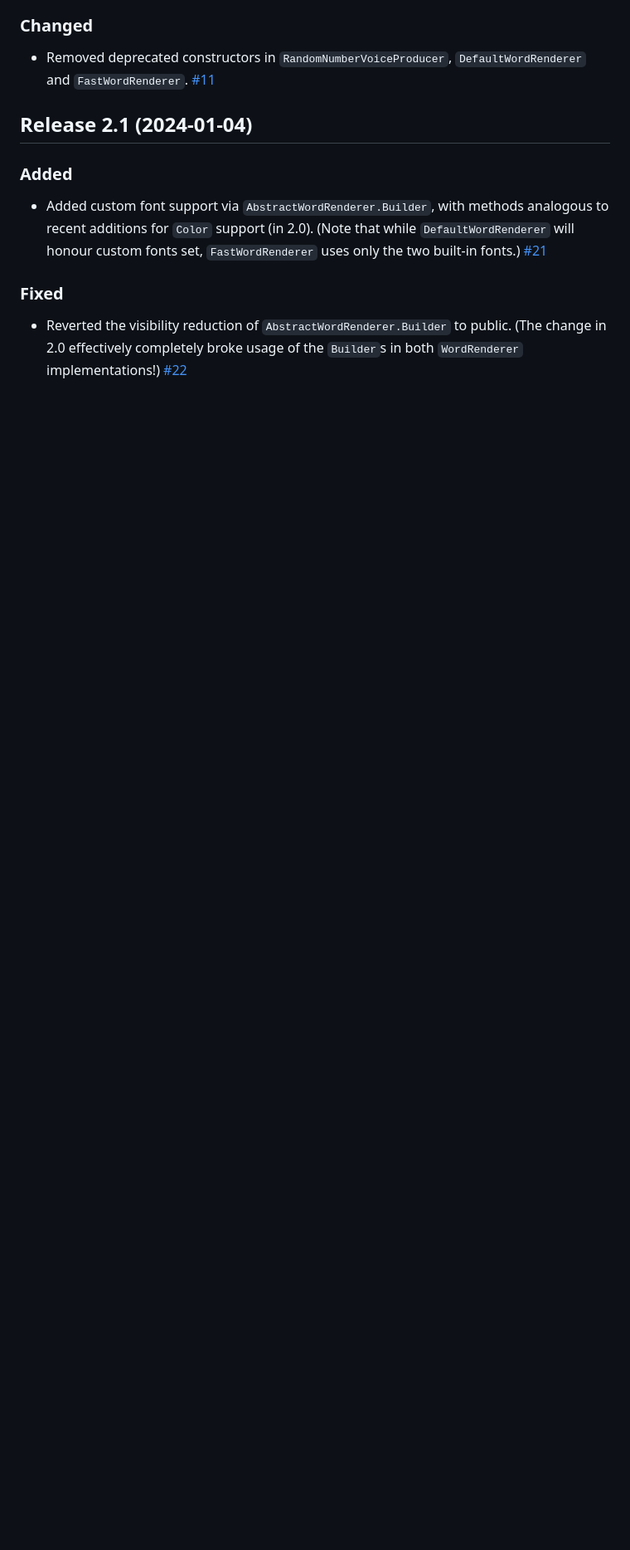
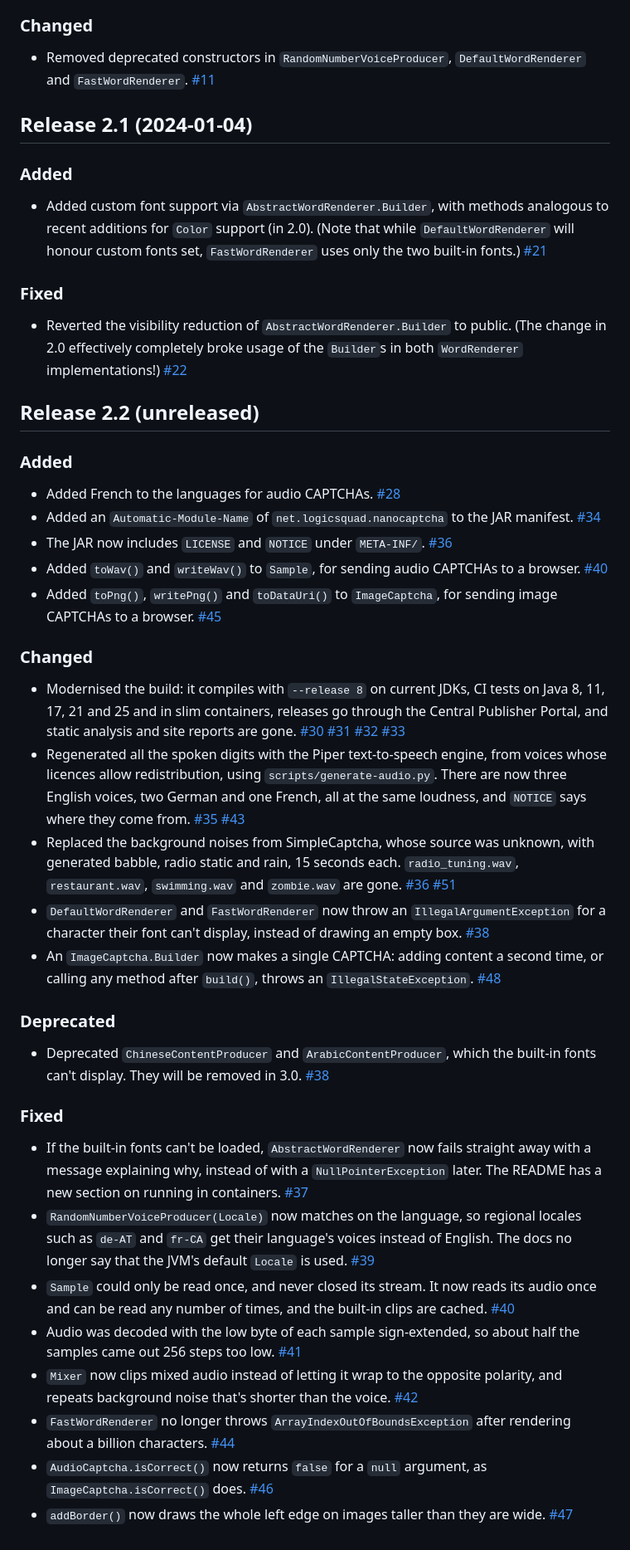
Before and after one commit to logicsquad/nanocaptcha, a Markdown page: CHANGELOG.md, the part around the change. Shown at 83% size. GitHub-like rendering; blank space fills up the shorter version.

Commit message:
Updates CHANGELOG.
Starts a section for 2.2, covering everything on develop since 2.1:
French audio (#28) and the tickets closed so far in the 2.2
milestone.

Co-Authored-By: Claude Opus 5.5 <noreply@anthropic.com>

```diff
--- a/CHANGELOG.md
+++ b/CHANGELOG.md
@@ -117,3 +117,87 @@ up, including: Javadoc comments, visibility tightening, API pruning.
   to public. (The change in 2.0 effectively completely broke usage of
   the `Builder`s in both `WordRenderer` implementations!)
   [#22](https://github.com/logicsquad/nanocaptcha/issues/22)
+
+
+## Release 2.2 (unreleased)
+
+### Added
+- Added French to the languages for audio
+  CAPTCHAs. [#28](https://github.com/logicsquad/nanocaptcha/issues/28)
+- Added an `Automatic-Module-Name` of `net.logicsquad.nanocaptcha` to
+  the JAR
+  manifest. [#34](https://github.com/logicsquad/nanocaptcha/issues/34)
+- The JAR now includes `LICENSE` and `NOTICE` under
+  `META-INF/`. [#36](https://github.com/logicsquad/nanocaptcha/issues/36)
+- Added `toWav()` and `writeWav()` to `Sample`, for sending audio
+  CAPTCHAs to a
+  browser. [#40](https://github.com/logicsquad/nanocaptcha/issues/40)
+- Added `toPng()`, `writePng()` and `toDataUri()` to `ImageCaptcha`,
+  for sending image CAPTCHAs to a
+  browser. [#45](https://github.com/logicsquad/nanocaptcha/issues/45)
+
+### Changed
+- Modernised the build: it compiles with `--release 8` on current
+  JDKs, CI tests on Java 8, 11, 17, 21 and 25 and in slim containers,
+  releases go through the Central Publisher Portal, and static
+  analysis and site reports are
+  gone. [#30](https://github.com/logicsquad/nanocaptcha/issues/30)
+  [#31](https://github.com/logicsquad/nanocaptcha/issues/31)
+  [#32](https://github.com/logicsquad/nanocaptcha/issues/32)
+  [#33](https://github.com/logicsquad/nanocaptcha/issues/33)
+- Regenerated all the spoken digits with the Piper text-to-speech
+  engine, from voices whose licences allow redistribution, using
+  `scripts/generate-audio.py`. There are now three English voices, two
+  German and one French, all at the same loudness, and `NOTICE` says
+  where they come
+  from. [#35](https://github.com/logicsquad/nanocaptcha/issues/35)
+  [#43](https://github.com/logicsquad/nanocaptcha/issues/43)
+- Replaced the background noises from SimpleCaptcha, whose source was
+  unknown, with generated babble, radio static and rain, 15 seconds
+  each. `radio_tuning.wav`, `restaurant.wav`, `swimming.wav` and
+  `zombie.wav` are
+  gone. [#36](https://github.com/logicsquad/nanocaptcha/issues/36)
+  [#51](https://github.com/logicsquad/nanocaptcha/issues/51)
+- `DefaultWordRenderer` and `FastWordRenderer` now throw an
+  `IllegalArgumentException` for a character their font can't
+  display, instead of drawing an empty
+  box. [#38](https://github.com/logicsquad/nanocaptcha/issues/38)
+- An `ImageCaptcha.Builder` now makes a single CAPTCHA: adding content
+  a second time, or calling any method after `build()`, throws an
+  `IllegalStateException`. [#48](https://github.com/logicsquad/nanocaptcha/issues/48)
+
+### Deprecated
+- Deprecated `ChineseContentProducer` and `ArabicContentProducer`,
+  which the built-in fonts can't display. They will be removed in
+  3.0. [#38](https://github.com/logicsquad/nanocaptcha/issues/38)
+
+### Fixed
+- If the built-in fonts can't be loaded, `AbstractWordRenderer` now
+  fails straight away with a message explaining why, instead of with
+  a `NullPointerException` later. The README has a new section on
+  running in
+  containers. [#37](https://github.com/logicsquad/nanocaptcha/issues/37)
+- `RandomNumberVoiceProducer(Locale)` now matches on the language, so
+  regional locales such as `de-AT` and `fr-CA` get their language's
+  voices instead of English. The docs no longer say that the JVM's
+  default `Locale` is
+  used. [#39](https://github.com/logicsquad/nanocaptcha/issues/39)
+- `Sample` could only be read once, and never closed its stream. It
+  now reads its audio once and can be read any number of times, and
+  the built-in clips are
+  cached. [#40](https://github.com/logicsquad/nanocaptcha/issues/40)
+- Audio was decoded with the low byte of each sample sign-extended,
+  so about half the samples came out 256 steps too
+  low. [#41](https://github.com/logicsquad/nanocaptcha/issues/41)
+- `Mixer` now clips mixed audio instead of letting it wrap to the
+  opposite polarity, and repeats background noise that's shorter than
+  the voice. [#42](https://github.com/logicsquad/nanocaptcha/issues/42)
+- `FastWordRenderer` no longer throws
+  `ArrayIndexOutOfBoundsException` after rendering about a billion
+  characters. [#44](https://github.com/logicsquad/nanocaptcha/issues/44)
+- `AudioCaptcha.isCorrect()` now returns `false` for a `null`
+  argument, as `ImageCaptcha.isCorrect()`
+  does. [#46](https://github.com/logicsquad/nanocaptcha/issues/46)
+- `addBorder()` now draws the whole left edge on images taller than
+  they are
+  wide. [#47](https://github.com/logicsquad/nanocaptcha/issues/47)
```
